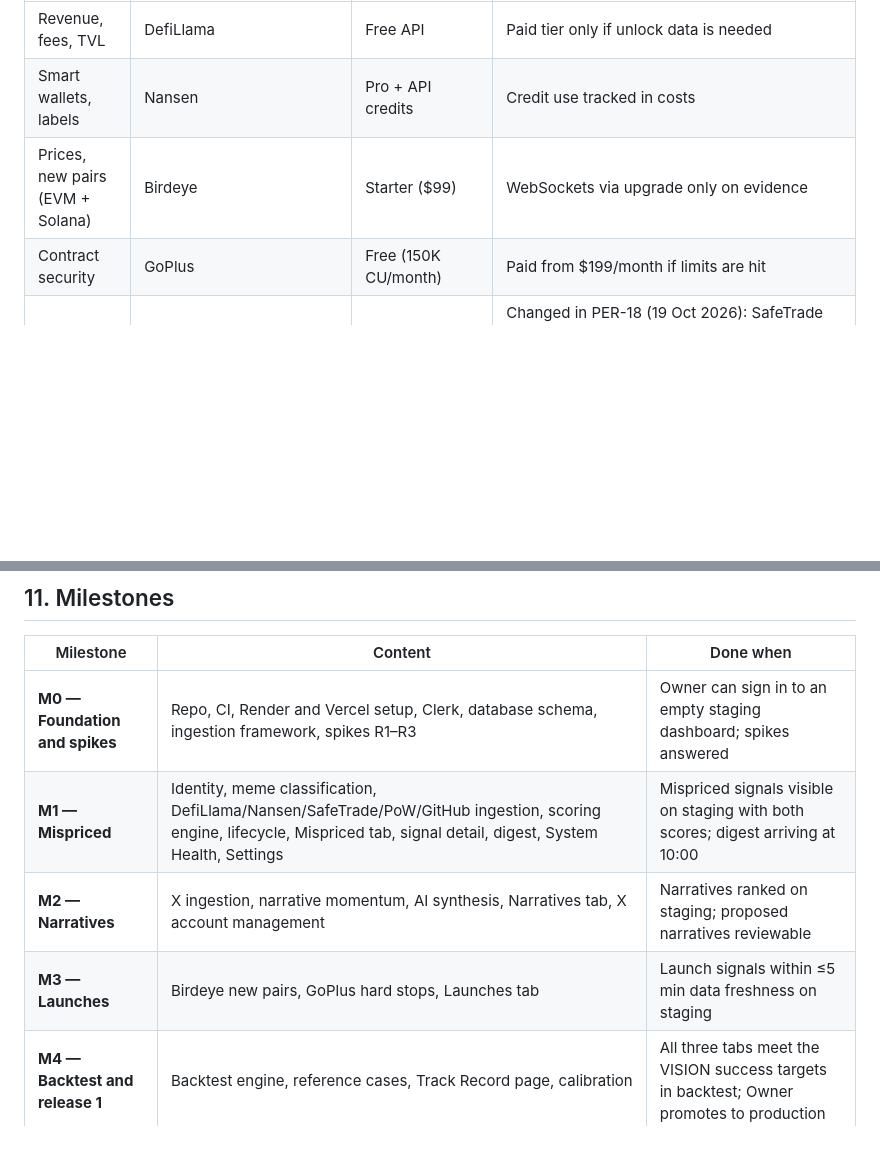
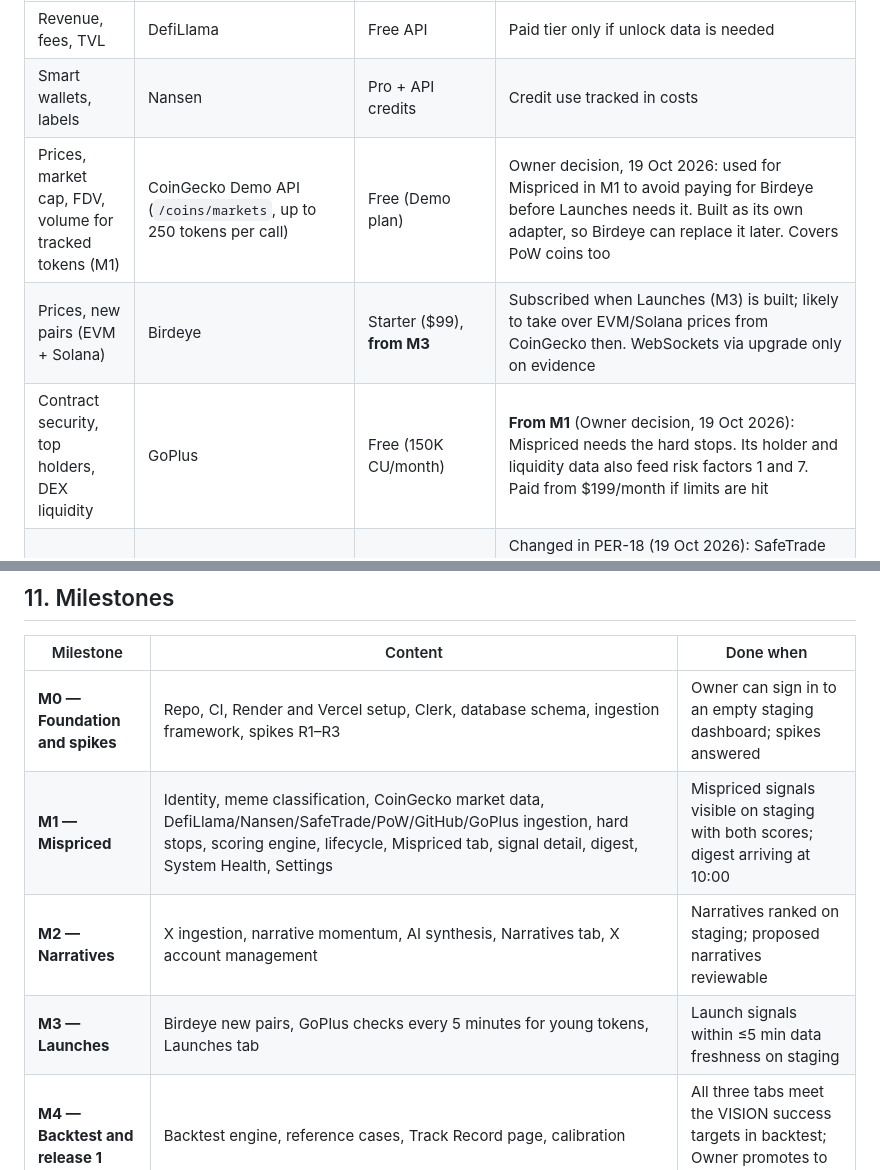
Before and after one commit to perpleksl/Tidewatch, a Markdown page: ARCHITECTURE.md, 2 parts joined by grey strips. Rendered like a GitHub page; blank space fills up the shorter version.

Commit message:
docs: record M1 planning decisions (CoinGecko, GoPlus, unlocks)
Owner decisions, 19 Oct 2026: CoinGecko Demo for M1 market data
(Birdeye from M3), GoPlus moved into M1 for hard stops, and risk factor 2
shows Unknown until unlock data is justified by backtests in M4.

Co-Authored-By: Claude Opus 5.5 <noreply@anthropic.com>
Claude-Session: https://claude.ai/code/session_01Bp8GQLvJ8i3U43aX9pt7zQ

```diff
--- a/ARCHITECTURE.md
+++ b/ARCHITECTURE.md
@@ -199,8 +199,9 @@ Each provider sits behind an adapter in `backend/tidewatch/ingestion/` with a co
 |---|---|---|---|
 | Revenue, fees, TVL | DefiLlama | Free API | Paid tier only if unlock data is needed |
 | Smart wallets, labels | Nansen | Pro + API credits | Credit use tracked in costs |
-| Prices, new pairs (EVM + Solana) | Birdeye | Starter ($99) | WebSockets via upgrade only on evidence |
-| Contract security | GoPlus | Free (150K CU/month) | Paid from $199/month if limits are hit |
+| Prices, market cap, FDV, volume for tracked tokens (M1) | CoinGecko Demo API (`/coins/markets`, up to 250 tokens per call) | Free (Demo plan) | Owner decision, 19 Oct 2026: used for Mispriced in M1 to avoid paying for Birdeye before Launches needs it. Built as its own adapter, so Birdeye can replace it later. Covers PoW coins too |
+| Prices, new pairs (EVM + Solana) | Birdeye | Starter ($99), **from M3** | Subscribed when Launches (M3) is built; likely to take over EVM/Solana prices from CoinGecko then. WebSockets via upgrade only on evidence |
+| Contract security, top holders, DEX liquidity | GoPlus | Free (150K CU/month) | **From M1** (Owner decision, 19 Oct 2026): Mispriced needs the hard stops. Its holder and liquidity data also feed risk factors 1 and 7. Paid from $199/month if limits are hit |
 | SafeTrade prices and volume | CoinGecko Demo API (`/coins/{id}/tickers`), reading the SafeTrade ticker | Free (Demo plan) | Changed in PER-18 (19 Oct 2026): SafeTrade blocks requests from Render (HTTP 403). SafeTrade stays the price venue; if it has no current ticker, the highest-volume USDT venue is used and named in `source`. Low CoinGecko Trust Score (2/10); fed into risk as a venue factor |
 | PoW hashrate and miners | Per-coin explorers and pool APIs | Free | Sprint 1 spike (R1) |
 | New-listing discovery (adds to Birdeye) | CoinGecko Demo API (`/coins/list?include_platform=true`, once a day, compared with the previous day) | Free (Demo plan) | Owner decision, 19 Oct 2026 (PER-19, PRD 3.2). The paid `/coins/list/new` endpoint isn't used |
@@ -284,9 +285,9 @@ VITE_API_BASE_URL           # dashboard only: where to find the API (not secret)
 | Milestone | Content | Done when |
 |---|---|---|
 | **M0 — Foundation and spikes** | Repo, CI, Render and Vercel setup, Clerk, database schema, ingestion framework, spikes R1–R3 | Owner can sign in to an empty staging dashboard; spikes answered |
-| **M1 — Mispriced** | Identity, meme classification, DefiLlama/Nansen/SafeTrade/PoW/GitHub ingestion, scoring engine, lifecycle, Mispriced tab, signal detail, digest, System Health, Settings | Mispriced signals visible on staging with both scores; digest arriving at 10:00 |
+| **M1 — Mispriced** | Identity, meme classification, CoinGecko market data, DefiLlama/Nansen/SafeTrade/PoW/GitHub/GoPlus ingestion, hard stops, scoring engine, lifecycle, Mispriced tab, signal detail, digest, System Health, Settings | Mispriced signals visible on staging with both scores; digest arriving at 10:00 |
 | **M2 — Narratives** | X ingestion, narrative momentum, AI synthesis, Narratives tab, X account management | Narratives ranked on staging; proposed narratives reviewable |
-| **M3 — Launches** | Birdeye new pairs, GoPlus hard stops, Launches tab | Launch signals within ≤5 min data freshness on staging |
+| **M3 — Launches** | Birdeye new pairs, GoPlus checks every 5 minutes for young tokens, Launches tab | Launch signals within ≤5 min data freshness on staging |
 | **M4 — Backtest and release 1** | Backtest engine, reference cases, Track Record page, calibration | All three tabs meet the VISION success targets in backtest; Owner promotes to production |
 
 Build order follows VISION D5 (Mispriced → Narratives → Launches; released together).
```
Also changed, not shown: PRD.md (+2 -2 lines).
